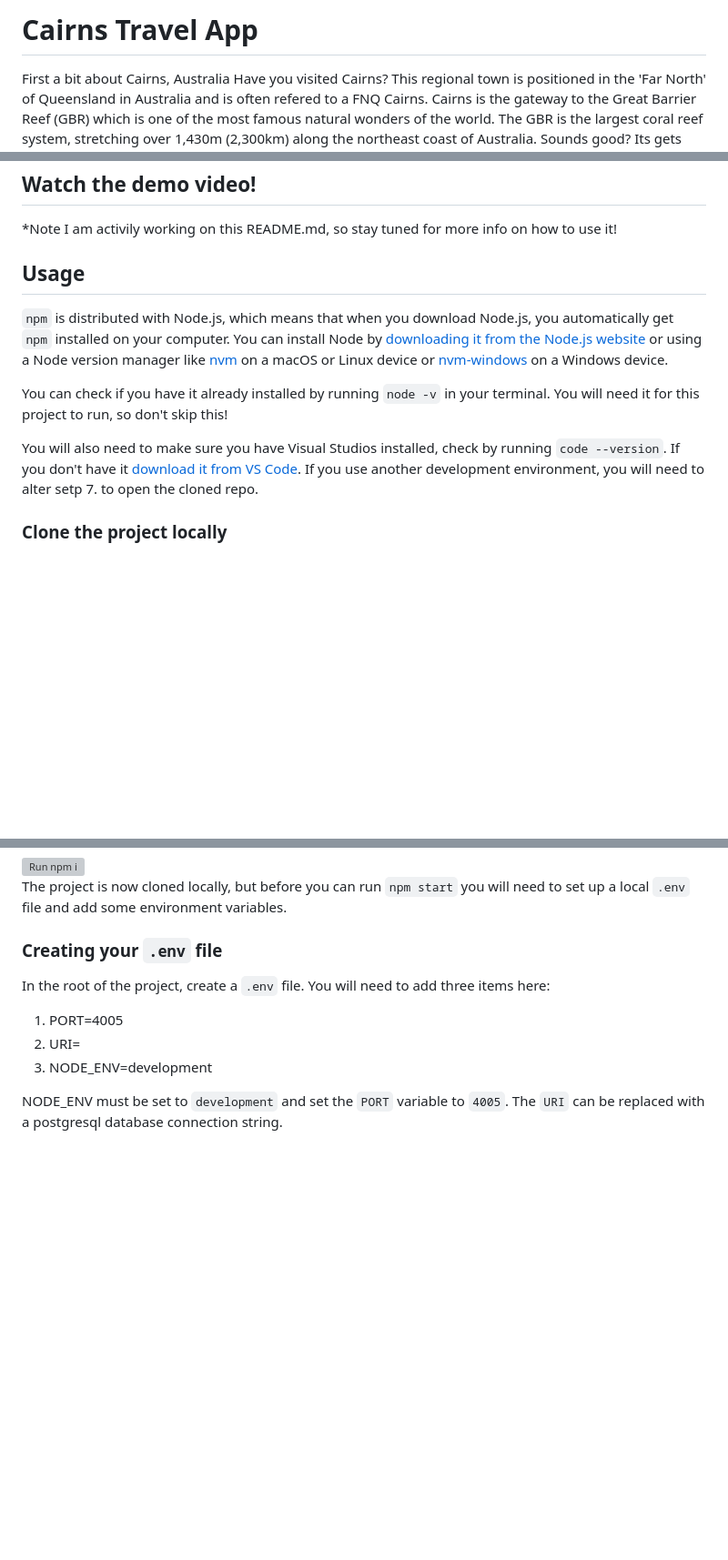
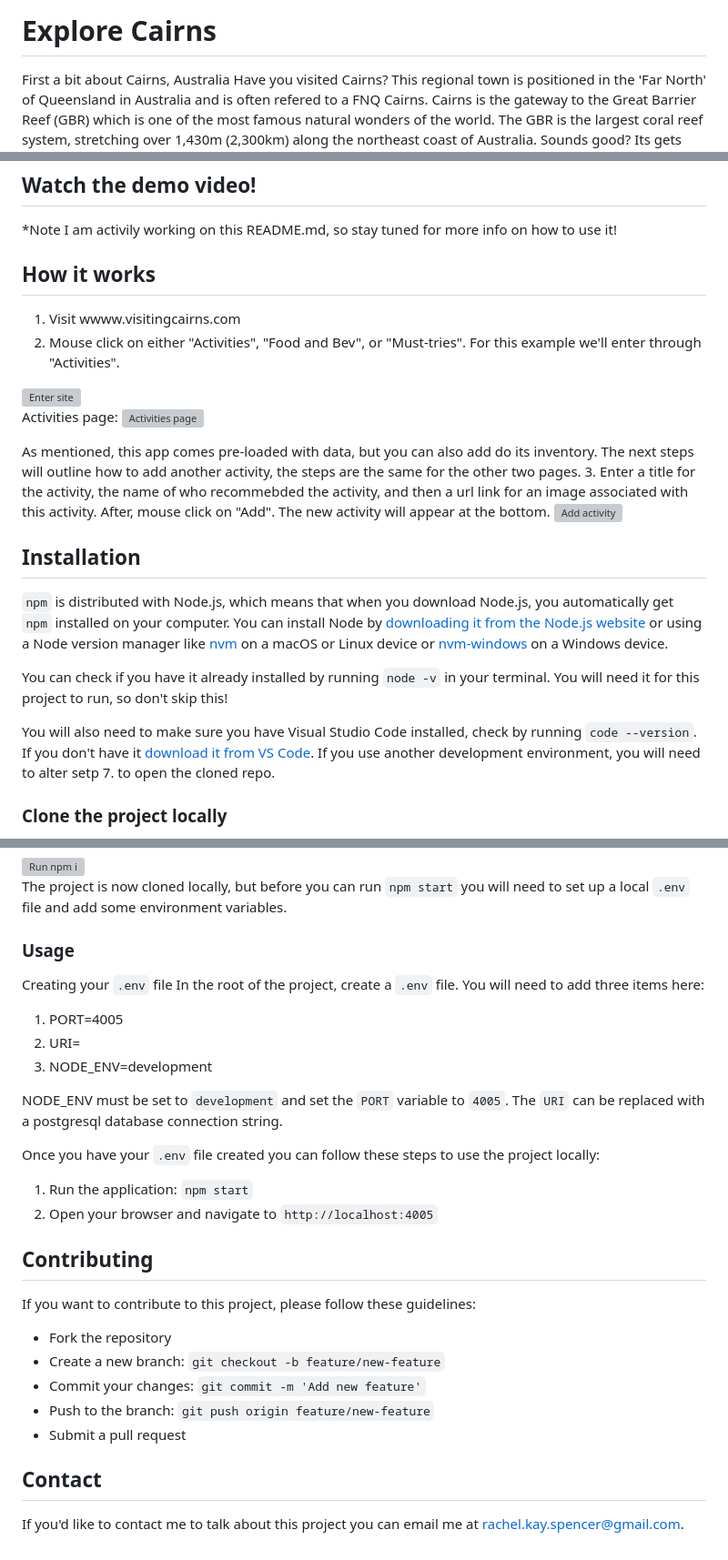
Before and after one commit to rachelspencer/rachel-spencer-capstone-2022, a Markdown page: README.md, 3 parts joined by grey strips. Shown at 91% size. Rendered like a GitHub page; blank space fills up the shorter version; grey boxes are pictures that could not be loaded.

Commit message:
Update README.md
add usage and how it works sections

```diff
--- a/README.md
+++ b/README.md
@@ -1,4 +1,4 @@
-# Cairns Travel App
+# Explore Cairns
 
 First a bit about Cairns, Australia
 Have you visited Cairns? This regional town is positioned in the 'Far North' of Queensland in Australia and is often refered to a FNQ Cairns.
@@ -15,13 +15,25 @@ item, they can mark it off as done. Here's some screenshots to elaborate...
 ## Watch the demo video!
 *Note I am activily working on this README.md, so stay tuned for more info on how to use it!
 
-## Usage
+## How it works
+1. Visit wwww.visitingcairns.com
+2. Mouse click on either "Activities", "Food and Bev", or "Must-tries". For this example we'll enter through "Activities".
+ <img width="1709" alt="Enter site" src="https://github.com/rachelspencer/rachel-spencer-capstone-2022/assets/111473039/45291313-3fa4-4ec6-9a0c-acb2dcd7780f">
+
+Activities page:
+<img width="1708" alt="Activities page" src="https://github.com/rachelspencer/rachel-spencer-capstone-2022/assets/111473039/226ba480-9929-493c-97b3-cc5d38537236">
+
+As mentioned, this app comes pre-loaded with data, but you can also add do its inventory. The next steps will outline how to add another activity, the steps are the same for the other two pages.
+3. Enter a title for the activity, the name of who recommebded the activity, and then a url link for an image associated with this activity. After, mouse click on "Add". The new activity will appear at the bottom.
+<img width="1707" alt="Add activity" src="https://github.com/rachelspencer/rachel-spencer-capstone-2022/assets/111473039/4d3a539b-59b5-4d4e-90bd-4205944428cc">
+
+## Installation
 `npm` is distributed with Node.js, which means that when you download Node.js, you automatically get `npm` installed on your computer. You can install Node by [downloading it from the Node.js website](https://nodejs.org/en/)
 or using a Node version manager like [nvm](https://github.com/nvm-sh/nvm) on a macOS or Linux device or [nvm-windows](https://github.com/coreybutler/nvm-windows) on a Windows device.
 
 You can check if you have it already installed by running `node -v` in your terminal. You will need it for this project to run, so don't skip this!
 
-You will also need to make sure you have Visual Studios installed, check by running `code --version`. If you don't have it [download it from VS Code](https://code.visualstudio.com/download). If you use another development
+You will also need to make sure you have Visual Studio Code installed, check by running `code --version`. If you don't have it [download it from VS Code](https://code.visualstudio.com/download). If you use another development
 environment, you will need to alter setp 7. to open the cloned repo.
 
 ### Clone the project locally
@@ -45,10 +57,26 @@ environment, you will need to alter setp 7. to open the cloned repo.
 
 The project is now cloned locally, but before you can run `npm start` you will need to set up a local `.env` file and add some environment variables.
 
-### Creating your `.env` file
+### Usage
+Creating your `.env` file
 In the root of the project, create a `.env` file. You will need to add three items here:
 1. PORT=4005
 2. URI=
 3. NODE_ENV=development
 
 NODE_ENV must be set to `development` and set the `PORT` variable to `4005`. The `URI` can be replaced with a postgresql database connection string.
+
+Once you have your `.env` file created you can follow these steps to use the project locally:
+1. Run the application: `npm start`
+2. Open your browser and navigate to `http://localhost:4005`
+
+## Contributing
+If you want to contribute to this project, please follow these guidelines:
+- Fork the repository
+- Create a new branch: `git checkout -b feature/new-feature`
+- Commit your changes: `git commit -m 'Add new feature'`
+- Push to the branch: `git push origin feature/new-feature`
+- Submit a pull request
+
+## Contact
+If you'd like to contact me to talk about this project you can email me at rachel.kay.spencer@gmail.com.
```
